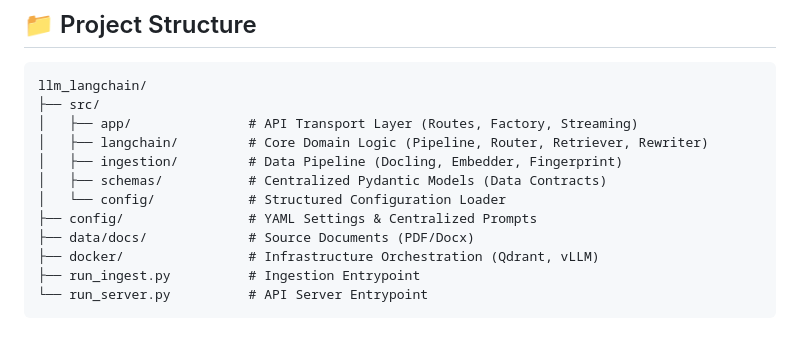
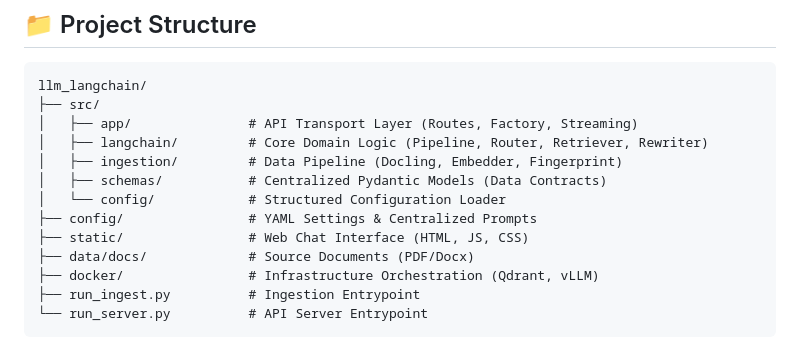
Before and after one commit to HDmoonSir/LangChainWithRAG, a Markdown page: README.md, the part around the change. Rendered like a GitHub page.

Commit message:
chore: fix README.md

```diff
--- a/README.md
+++ b/README.md
@@ -42,6 +42,7 @@ llm_langchain/
 │   ├── schemas/           # Centralized Pydantic Models (Data Contracts)
 │   └── config/            # Structured Configuration Loader
 ├── config/                # YAML Settings & Centralized Prompts
+├── static/                # Web Chat Interface (HTML, JS, CSS)
 ├── data/docs/             # Source Documents (PDF/Docx)
 ├── docker/                # Infrastructure Orchestration (Qdrant, vLLM)
 ├── run_ingest.py          # Ingestion Entrypoint
```
Also changed, not shown: development_plan.md (deleted, +0 -69 lines).
